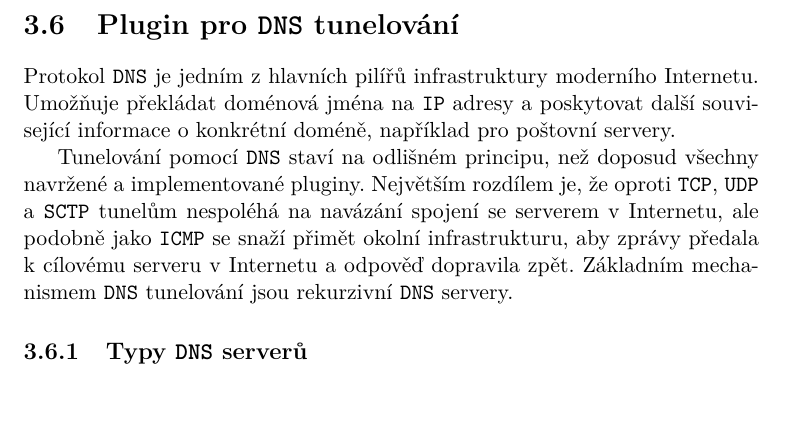
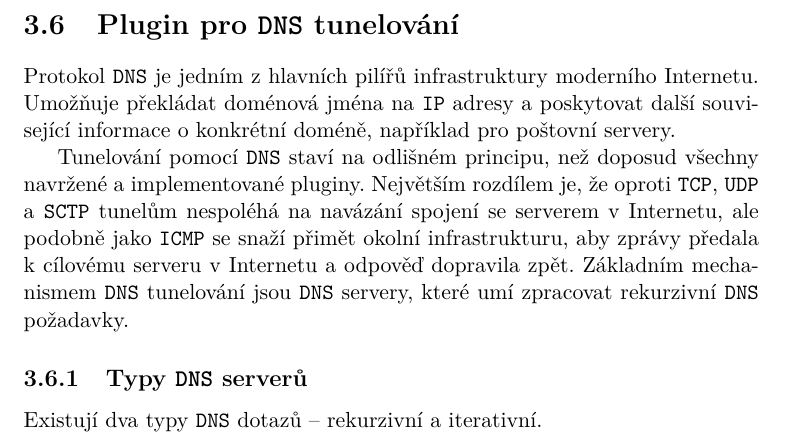
Before and after one commit to octaroot/CTU-FIT-MasterThesis, a LaTeX thesis (thesis/DP_Cernac_Martin_2018.tex): part of page 50 of 59, cut so that both start at the same text, the shorter picture padded with empty space. Compiled offline with pdfLaTeX.

Commit message:
Clarify on DNS tunneling requirements

```diff
--- a/thesis/DP_Cernac_Martin_2018.tex
+++ b/thesis/DP_Cernac_Martin_2018.tex
@@ -1042,10 +1042,15 @@ typedef enum SCTP_PACKET_TYPE
 
     Protokol \texttt{DNS} je jedním z hlavních pilířů infrastruktury moderního Internetu. Umožňuje překládat doménová jména na \texttt{IP} adresy a poskytovat další související informace o konkrétní doméně, například pro poštovní servery.
 
-    Tunelování pomocí \texttt{DNS} staví na odlišném principu, než doposud všechny navržené a implementované pluginy. Největším rozdílem je, že oproti \texttt{TCP}, \texttt{UDP} a \texttt{SCTP} tunelům nespoléhá na navázání spojení se serverem v Internetu, ale podobně jako \texttt{ICMP} se snaží přimět okolní infrastrukturu, aby zprávy předala k cílovému serveru v Internetu a odpověď dopravila zpět. Základním mechanismem \texttt{DNS} tunelování jsou rekurzivní \texttt{DNS} servery.
+    Tunelování pomocí \texttt{DNS} staví na odlišném principu, než doposud všechny navržené a implementované pluginy. Největším rozdílem je, že oproti \texttt{TCP}, \texttt{UDP} a \texttt{SCTP} tunelům nespoléhá na navázání spojení se serverem v Internetu, ale podobně jako \texttt{ICMP} se snaží přimět okolní infrastrukturu, aby zprávy předala k cílovému serveru v Internetu a odpověď dopravila zpět. Základním mechanismem \texttt{DNS} tunelování jsou \texttt{DNS} servery, které umí zpracovat rekurzivní \texttt{DNS} požadavky.
 
     \subsection{Typy \texttt{DNS} serverů}
 
+    Existují dva typy \texttt{DNS} dotazů -- rekurzivní a iterativní.
+
+    %TODO obrazek, prevzit
+
+    % vysvetlit vysvetlit, neimplementujeme, je to pomale, ale zmerime deset ruznych tunelovacich nastorju, abychom ukazali jak pomale to je .. nam jde o prostupnost, tohle nikoho nezajima + velky traffic nas muze odriznout
 
 
 
```
